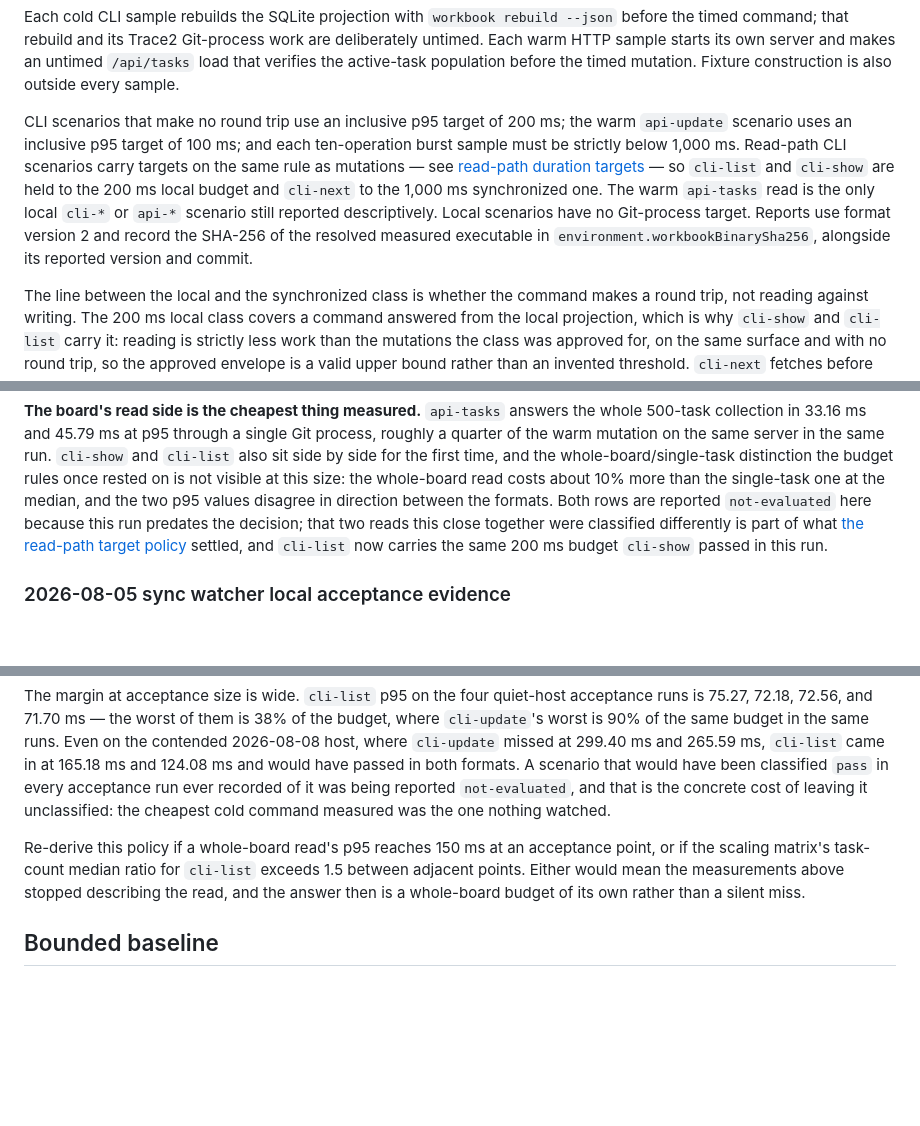
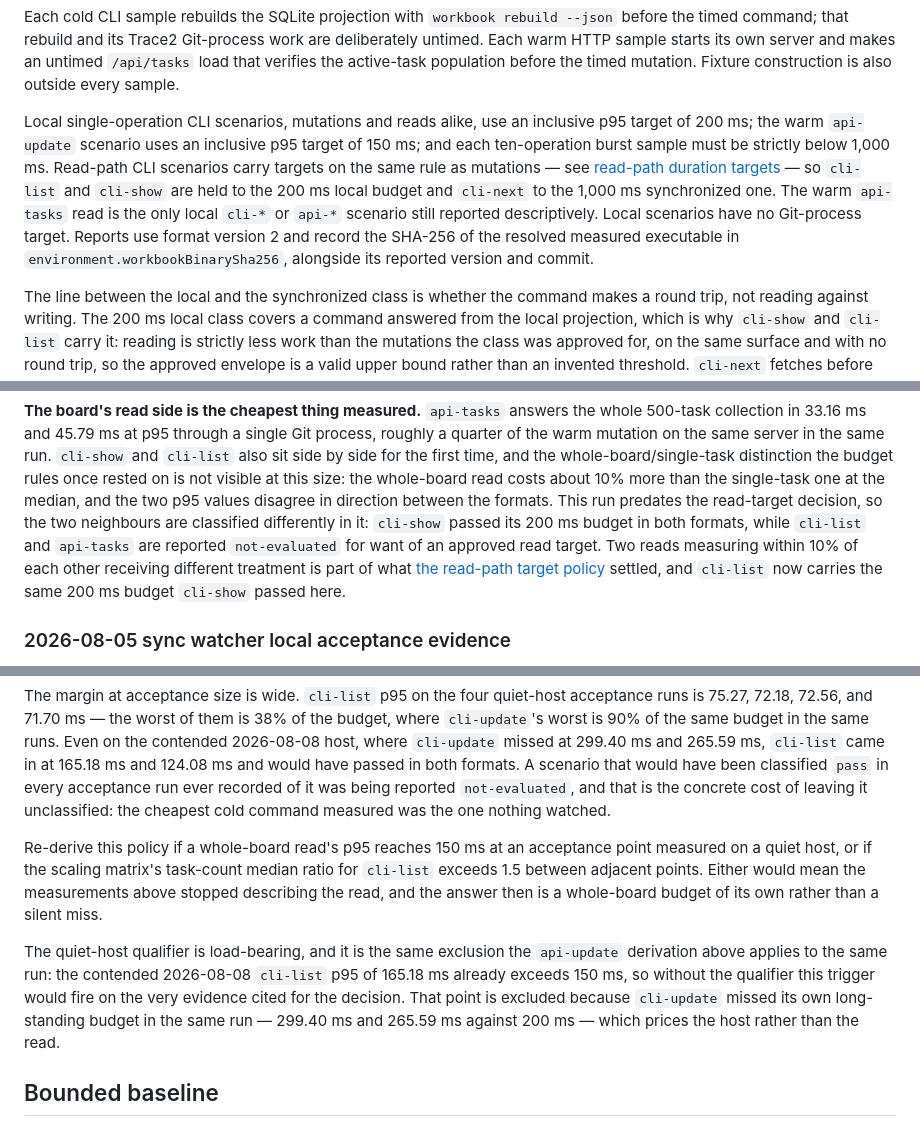
Before and after one commit to dgoings/workbook, a Markdown page: docs/performance/README.md, 3 parts joined by grey strips. GitHub-like rendering; blank space fills up the shorter version.

Commit message:
docs: correct the read-target evidence, trigger, and budget scoping
Four fixes to the prose added by the previous commit, all in
docs/performance/README.md.

The 2026-08-08 narrative claimed cli-show and cli-list were both reported
not-evaluated in that run. cli-show passed its 200 ms budget in both formats,
as that section's own outcome table says; cli-list and api-tasks were the
untargeted rows. State the split the evidence actually records.

The re-derivation trigger fired at a p95 of 150 ms with no host qualifier,
which the contended 2026-08-08 cli-list p95 of 165.18 ms already satisfies, so
the policy arrived asking to be reopened on the evidence cited for it. Qualify
the clause to quiet-host acceptance points and name the exclusion, the same one
the api-update derivation applies to that run.

The rewritten budget summary carried the superseded 100 ms warm api-update
figure into a line this branch now owns; warmUpdateTarget and this document's
own heading say 150 ms. It also generalized the local budget to every CLI
scenario making no round trip, which is false for the bursts and the validate-*
family. Restore the single-operation scoping, widened to cover reads.

Co-Authored-By: Claude Fable 5 <noreply@anthropic.com>
Claude-Session: https://claude.ai/code/session_016i7r9WMxkB8zJHGcCNMw5r

```diff
--- a/docs/performance/README.md
+++ b/docs/performance/README.md
@@ -29,17 +29,17 @@ are deliberately untimed. Each warm HTTP sample starts its own server and makes
 an untimed `/api/tasks` load that verifies the active-task population before the
 timed mutation. Fixture construction is also outside every sample.
 
-CLI scenarios that make no round trip use an inclusive p95 target of 200 ms; the
-warm `api-update` scenario uses an inclusive p95 target of 100 ms; and each
-ten-operation burst sample must be strictly below 1,000 ms. Read-path CLI
-scenarios carry targets on the same rule as mutations — see [read-path duration
-targets](#read-path-duration-targets-approved-2026-08-10) — so `cli-list` and
-`cli-show` are held to the 200 ms local budget and `cli-next` to the 1,000 ms
-synchronized one. The warm `api-tasks` read is the only local `cli-*` or `api-*`
-scenario still reported descriptively. Local scenarios have no Git-process
-target. Reports use format version 2 and record the SHA-256 of the resolved
-measured executable in
-`environment.workbookBinarySha256`, alongside its reported version and commit.
+Local single-operation CLI scenarios, mutations and reads alike, use an inclusive
+p95 target of 200 ms; the warm `api-update` scenario uses an inclusive p95 target
+of 150 ms; and each ten-operation burst sample must be strictly below 1,000 ms.
+Read-path CLI scenarios carry targets on the same rule as mutations — see
+[read-path duration targets](#read-path-duration-targets-approved-2026-08-10) —
+so `cli-list` and `cli-show` are held to the 200 ms local budget and `cli-next`
+to the 1,000 ms synchronized one. The warm `api-tasks` read is the only local
+`cli-*` or `api-*` scenario still reported descriptively. Local scenarios have no
+Git-process target. Reports use format version 2 and record the SHA-256 of the
+resolved measured executable in `environment.workbookBinarySha256`, alongside its
+reported version and commit.
 
 The line between the local and the synchronized class is whether the command
 makes a round trip, not reading against writing. The 200 ms local class covers a
@@ -226,11 +226,13 @@ run. `cli-show` and `cli-list` also sit side by side for the first time, and the
 whole-board/single-task distinction the budget rules once rested on is not
 visible at this size: the whole-board read costs about 10% more than the
 single-task one at the median, and the two p95 values disagree in direction
-between the formats. Both rows are reported `not-evaluated` here because this run
-predates the decision; that two reads this close together were classified
-differently is part of what [the read-path target
+between the formats. This run predates the read-target decision, so the two
+neighbours are classified differently in it: `cli-show` passed its 200 ms budget
+in both formats, while `cli-list` and `api-tasks` are reported `not-evaluated`
+for want of an approved read target. Two reads measuring within 10% of each other
+receiving different treatment is part of what [the read-path target
 policy](#read-path-duration-targets-approved-2026-08-10) settled, and `cli-list`
-now carries the same 200 ms budget `cli-show` passed in this run.
+now carries the same 200 ms budget `cli-show` passed here.
 
 ### 2026-08-05 sync watcher local acceptance evidence
 
@@ -475,10 +477,18 @@ that is the concrete cost of leaving it unclassified: the cheapest cold command
 measured was the one nothing watched.
 
 Re-derive this policy if a whole-board read's p95 reaches 150 ms at an acceptance
-point, or if the scaling matrix's task-count median ratio for `cli-list` exceeds
-1.5 between adjacent points. Either would mean the measurements above stopped
-describing the read, and the answer then is a whole-board budget of its own
-rather than a silent miss.
+point measured on a quiet host, or if the scaling matrix's task-count median
+ratio for `cli-list` exceeds 1.5 between adjacent points. Either would mean the
+measurements above stopped describing the read, and the answer then is a
+whole-board budget of its own rather than a silent miss.
+
+The quiet-host qualifier is load-bearing, and it is the same exclusion the
+`api-update` derivation above applies to the same run: the contended 2026-08-08
+`cli-list` p95 of 165.18 ms already exceeds 150 ms, so without the qualifier this
+trigger would fire on the very evidence cited for the decision. That point is
+excluded because `cli-update` missed its own long-standing budget in the same
+run — 299.40 ms and 265.59 ms against 200 ms — which prices the host rather than
+the read.
 
 ## Bounded baseline
 
```
